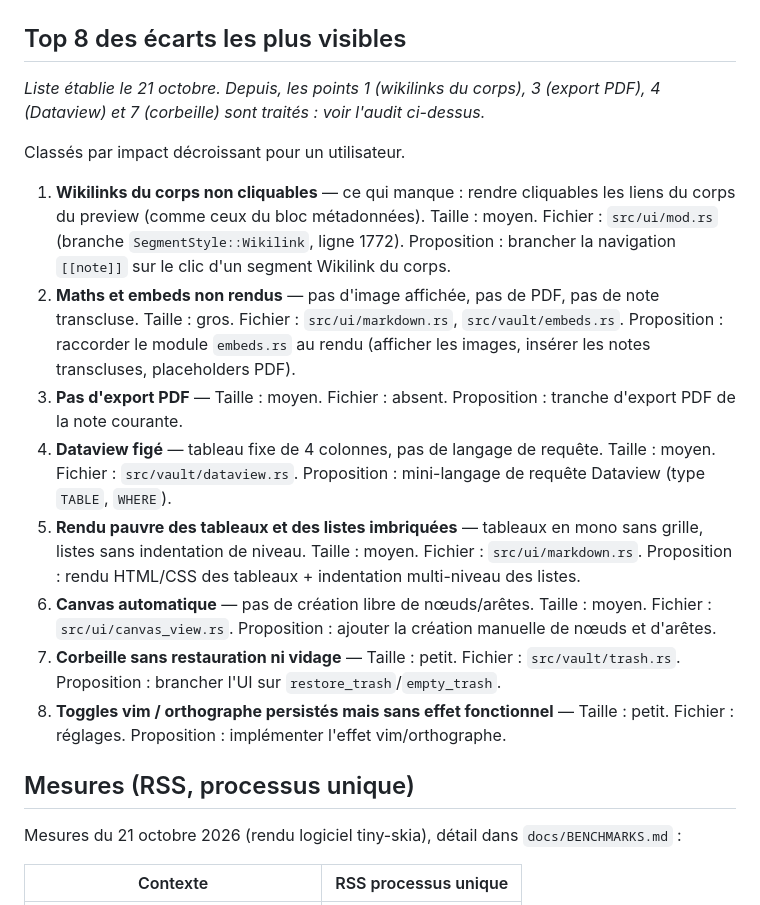
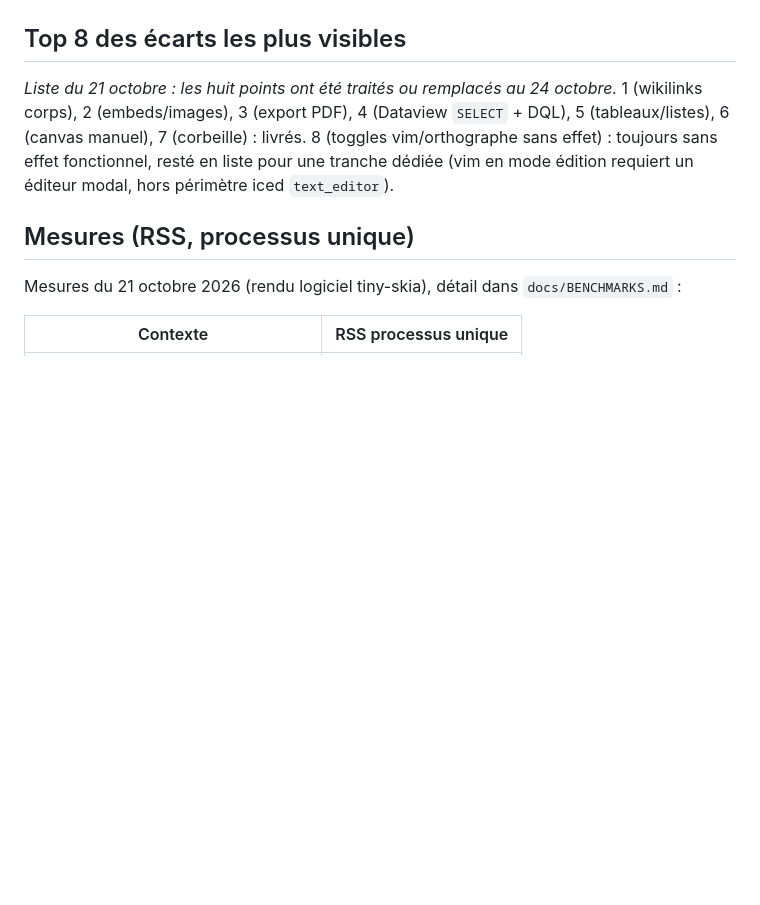
Before and after one commit to j0ltdevv/obsidian-rs, a Markdown page: docs/ROADMAP-PARITE.md, the part around one of its changes. Rendered like a GitHub page; blank space fills up the shorter version.

```diff
--- a/docs/ROADMAP-PARITE.md
+++ b/docs/ROADMAP-PARITE.md
@@ -88,20 +91,13 @@ Ces tranches sont **en cours de développement**, pas terminées.
 
 ## Top 8 des écarts les plus visibles
 
-_Liste établie le 21 octobre. Depuis, les points 1 (wikilinks du corps), 3
-(export PDF), 4 (Dataview) et 7 (corbeille) sont traités : voir l'audit
-ci-dessus._
-
-Classés par impact décroissant pour un utilisateur.
-
-1. **Wikilinks du corps non cliquables** — ce qui manque : rendre cliquables les liens du corps du preview (comme ceux du bloc métadonnées). Taille : moyen. Fichier : `src/ui/mod.rs` (branche `SegmentStyle::Wikilink`, ligne 1772). Proposition : brancher la navigation `[[note]]` sur le clic d'un segment Wikilink du corps.
-2. **Maths et embeds non rendus** — pas d'image affichée, pas de PDF, pas de note transcluse. Taille : gros. Fichier : `src/ui/markdown.rs`, `src/vault/embeds.rs`. Proposition : raccorder le module `embeds.rs` au rendu (afficher les images, insérer les notes transcluses, placeholders PDF).
-3. **Pas d'export PDF** — Taille : moyen. Fichier : absent. Proposition : tranche d'export PDF de la note courante.
-4. **Dataview figé** — tableau fixe de 4 colonnes, pas de langage de requête. Taille : moyen. Fichier : `src/vault/dataview.rs`. Proposition : mini-langage de requête Dataview (type `TABLE`, `WHERE`).
-5. **Rendu pauvre des tableaux et des listes imbriquées** — tableaux en mono sans grille, listes sans indentation de niveau. Taille : moyen. Fichier : `src/ui/markdown.rs`. Proposition : rendu HTML/CSS des tableaux + indentation multi-niveau des listes.
-6. **Canvas automatique** — pas de création libre de nœuds/arêtes. Taille : moyen. Fichier : `src/ui/canvas_view.rs`. Proposition : ajouter la création manuelle de nœuds et d'arêtes.
-7. **Corbeille sans restauration ni vidage** — Taille : petit. Fichier : `src/vault/trash.rs`. Proposition : brancher l'UI sur `restore_trash`/`empty_trash`.
-8. **Toggles vim / orthographe persistés mais sans effet fonctionnel** — Taille : petit. Fichier : réglages. Proposition : implémenter l'effet vim/orthographe.
+_Liste du 21 octobre : les huit points ont été traités ou remplacés au
+24 octobre._ 1 (wikilinks corps), 2 (embeds/images), 3 (export PDF),
+4 (Dataview `SELECT` + DQL), 5 (tableaux/listes), 6 (canvas manuel),
+7 (corbeille) : livrés. 8 (toggles vim/orthographe sans effet) :
+toujours sans effet fonctionnel, resté en liste pour une tranche
+dédiée (vim en mode édition requiert un éditeur modal, hors périmètre
+iced `text_editor`).
 
 ## Mesures (RSS, processus unique)
 
```
Also changed, not shown: other parts of docs/ROADMAP-PARITE.md (+20 -17 lines).
